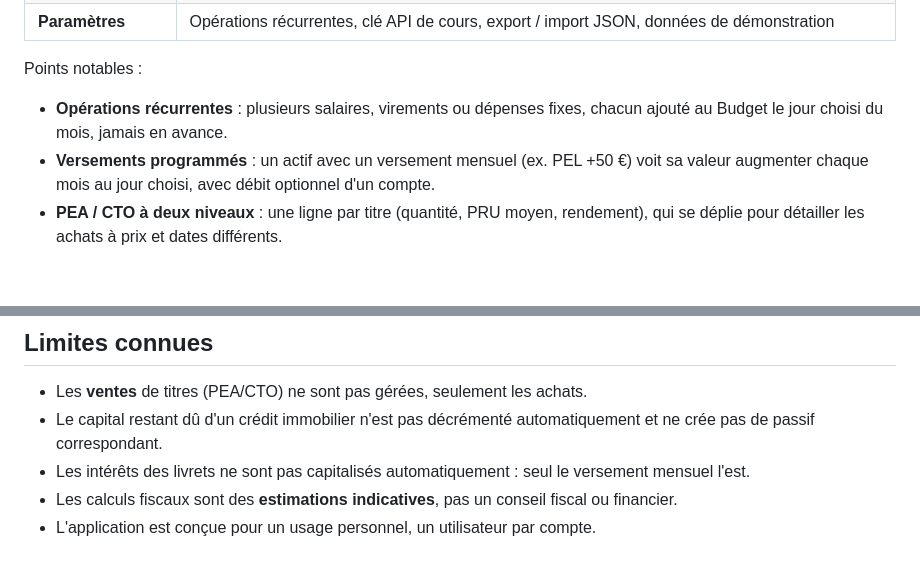
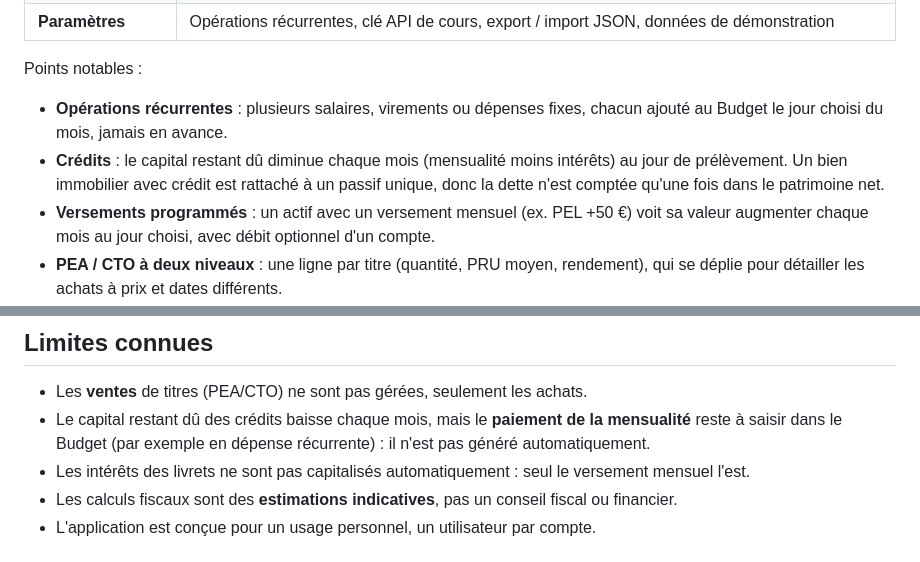
Before and after one commit to Tsuna-dev604/budget, a Markdown page: README.md, 2 parts joined by grey strips. Rendered like a GitHub page; blank space fills up the shorter version.

Commit message:
README : documente l'amortissement des crédits
Co-Authored-By: Claude Sonnet 5.5 <noreply@anthropic.com>
Claude-Session: https://claude.ai/code/session_01NdyV2j4vB53C9XH45MeCMW

```diff
--- a/README.md
+++ b/README.md
@@ -21,6 +21,7 @@ Tout le code est en HTML, CSS et JavaScript, sans étape de build ni framework.
 Points notables :
 
 - **Opérations récurrentes** : plusieurs salaires, virements ou dépenses fixes, chacun ajouté au Budget le jour choisi du mois, jamais en avance.
+- **Crédits** : le capital restant dû diminue chaque mois (mensualité moins intérêts) au jour de prélèvement. Un bien immobilier avec crédit est rattaché à un passif unique, donc la dette n'est comptée qu'une fois dans le patrimoine net.
 - **Versements programmés** : un actif avec un versement mensuel (ex. PEL +50 €) voit sa valeur augmenter chaque mois au jour choisi, avec débit optionnel d'un compte.
 - **PEA / CTO à deux niveaux** : une ligne par titre (quantité, PRU moyen, rendement), qui se déplie pour détailler les achats à prix et dates différents.
 - **Import CSV** de relevés bancaires : aperçu obligatoire, détection des doublons, règles de catégorisation, annulation du dernier import. Le fichier est lu localement dans le navigateur.
@@ -126,7 +127,7 @@ Les scripts sont chargés dans l'ordre de `index.html` et partagent un état glo
 ## Limites connues
 
 - Les **ventes** de titres (PEA/CTO) ne sont pas gérées, seulement les achats.
-- Le capital restant dû d'un crédit immobilier n'est pas décrémenté automatiquement et ne crée pas de passif correspondant.
+- Le capital restant dû des crédits baisse chaque mois, mais le **paiement de la mensualité** reste à saisir dans le Budget (par exemple en dépense récurrente) : il n'est pas généré automatiquement.
 - Les intérêts des livrets ne sont pas capitalisés automatiquement : seul le versement mensuel l'est.
 - Les calculs fiscaux sont des **estimations indicatives**, pas un conseil fiscal ou financier.
 - L'application est conçue pour un usage personnel, un utilisateur par compte.
```
